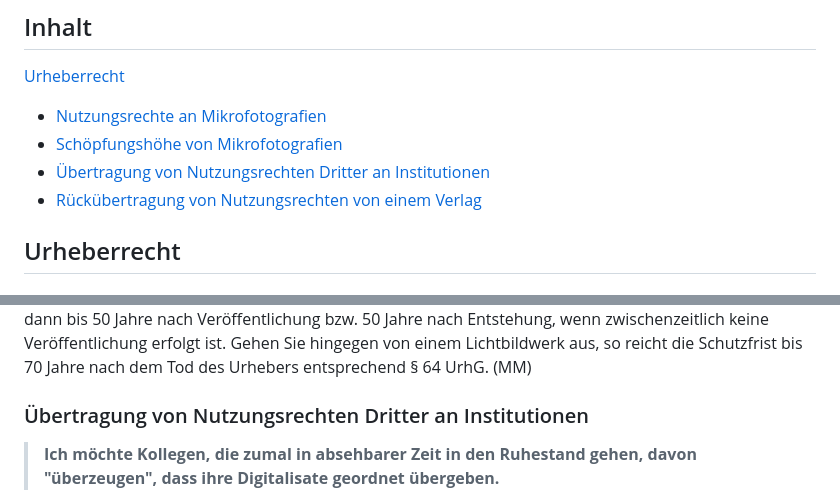
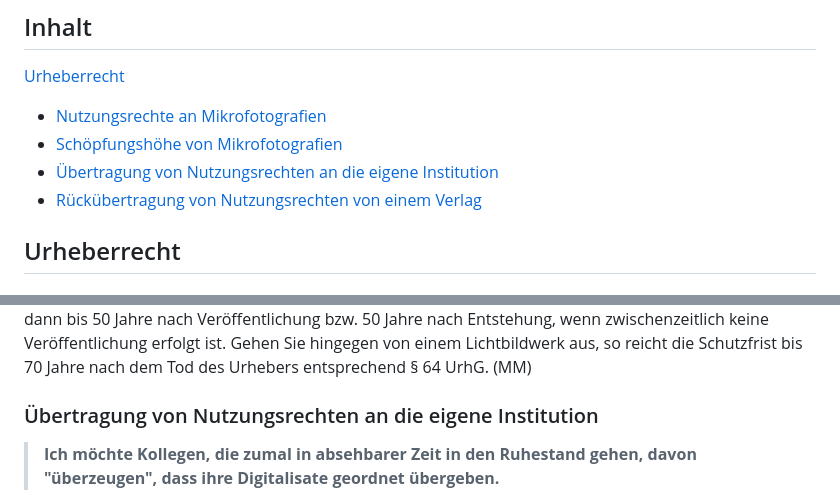
Before and after one commit to MichaelMarkert/SODa, a Markdown page: README.md, 2 parts joined by grey strips. Drawn GitHub-style.

```diff
--- a/README.md
+++ b/README.md
@@ -6,7 +6,7 @@ Diese FAQ sind das Ergebnis des Austauschs der Mitarbeiter:innen Katharina Leyre
 [Urheberrecht](#urheberrecht) <br>
 - [Nutzungsrechte an Mikrofotografien](#nutzungsrechte-an-mikrofotografien) <br>
 - [Schöpfungshöhe von Mikrofotografien](#sch%C3%B6pfungsh%C3%B6he-von-mikrofotografien) <br>
-- [Übertragung von Nutzungsrechten Dritter an Institutionen](#%C3%BCbertragung-von-nutzungsrechten-dritter-an-institutionen) <br>
+- [Übertragung von Nutzungsrechten an die eigene Institution](#%C3%BCbertragung-von-nutzungsrechten-dritter-an-institutionen) <br>
 - [Rückübertragung von Nutzungsrechten von einem Verlag](#r%C3%BCck%C3%BCbertragung-von-nutzungsrechten-von-einem-verlag) <br>
 
 ## Urheberrecht
@@ -22,7 +22,7 @@ Nach § 2 UrhG sind “(2) Werke im Sinne dieses Gesetzes [...] nur persönliche
 
 Die Frage wäre hier, wie groß der Gestaltungsspielraum bei einer Mikrofotografie ist, bei der viele Bildparameter durch die verwendete Technologie definiert werden. Man könnte daher annehmen, dass vielleicht kein Lichtbildwerk, aber ein geschütztes Lichtbild nach § 72 UrhG entsteht. Die Schutzfrist wäre dann bis 50 Jahre nach Veröffentlichung bzw. 50 Jahre nach Entstehung, wenn zwischenzeitlich keine Veröffentlichung erfolgt ist. Gehen Sie hingegen von einem Lichtbildwerk aus, so reicht die Schutzfrist bis 70 Jahre nach dem Tod des Urhebers entsprechend § 64 UrhG. (MM)
 
-### Übertragung von Nutzungsrechten Dritter an Institutionen
+### Übertragung von Nutzungsrechten an die eigene Institution
 >**Ich möchte Kollegen, die zumal in absehbarer Zeit in den Ruhestand gehen, davon "überzeugen", dass ihre Digitalisate geordnet übergeben.**
 
 Das ist ratsam, denn sonst ist wahrscheinlich keine weitere Nutzung von deren Arbeit ohne Verletzung von Rechten möglich. Empfehlen könnte man standardisierte Nutzungsvereinbarungen mit allen Fotograf:innen, die die Übertragung exklusiver Nutzungsrechte an die sammelnde Institution enthalten. Alternativ könnten die Rechteinhaber:innen dabei unterstützt werden, selbst alle entsprechenden Abbildungen unter einer geeigneten Lizenz – wie CC-BY 4.0 – zu publizieren – etwa in einem Forschungsdatenrepositorium ihrer Hochschule. In diesem Fall wären alle Interessent:innen – inklusive der Urheber:innen – völlig frei in den Möglichkeiten der Nachnutzung, solange eine Namensnennung erfolgt. (MM)
```
